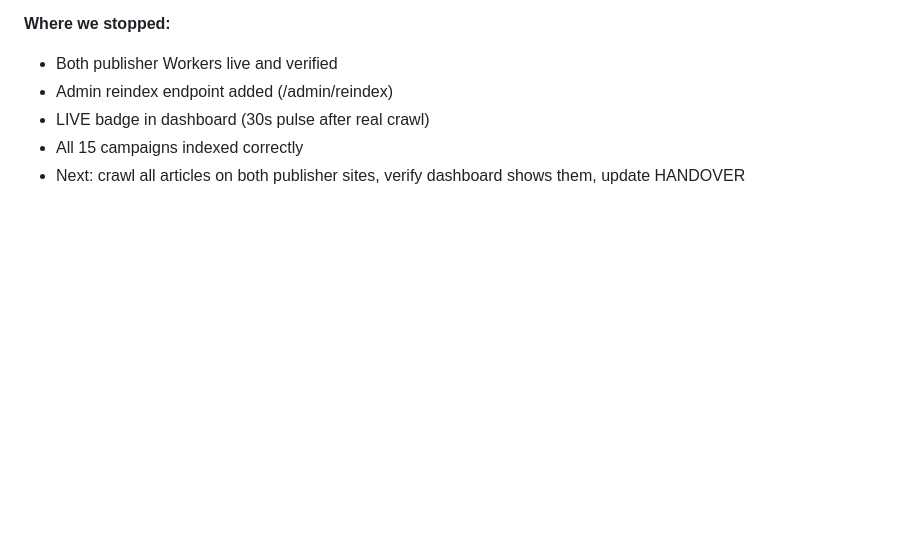
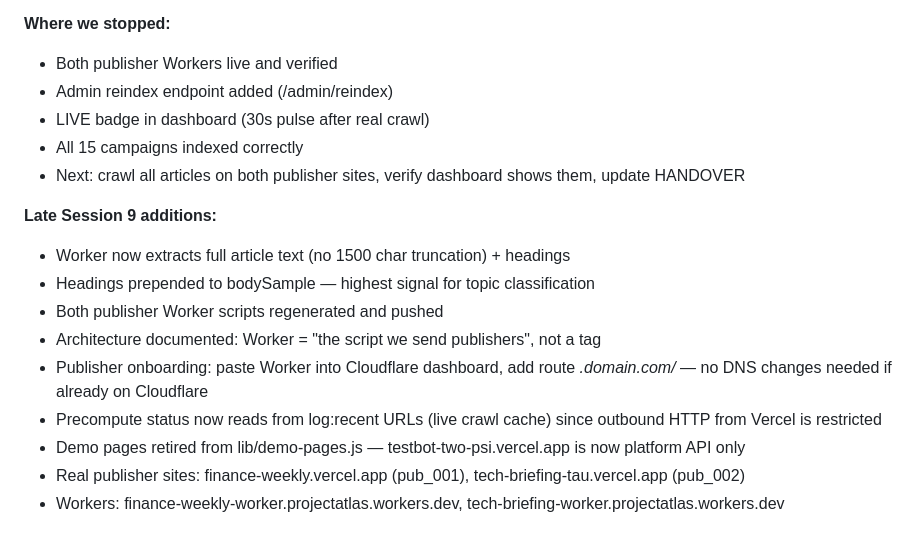
Before and after one commit to aadithyask99-boop/testbot, a Markdown page: SESSION_LOG.md, the part around the change. Drawn GitHub-style; blank space fills up the shorter version.

Commit message:
Session 9 docs: final state update

```diff
--- a/SESSION_LOG.md
+++ b/SESSION_LOG.md
@@ -524,3 +524,14 @@ testbot-worker.projectatlas.workers.dev).
 - LIVE badge in dashboard (30s pulse after real crawl)
 - All 15 campaigns indexed correctly
 - Next: crawl all articles on both publisher sites, verify dashboard shows them, update HANDOVER
+
+**Late Session 9 additions:**
+- Worker now extracts full article text (no 1500 char truncation) + headings
+- Headings prepended to bodySample — highest signal for topic classification
+- Both publisher Worker scripts regenerated and pushed
+- Architecture documented: Worker = "the script we send publishers", not a <script> tag
+- Publisher onboarding: paste Worker into Cloudflare dashboard, add route *.domain.com/* — no DNS changes needed if already on Cloudflare
+- Precompute status now reads from log:recent URLs (live crawl cache) since outbound HTTP from Vercel is restricted
+- Demo pages retired from lib/demo-pages.js — testbot-two-psi.vercel.app is now platform API only
+- Real publisher sites: finance-weekly.vercel.app (pub_001), tech-briefing-tau.vercel.app (pub_002)
+- Workers: finance-weekly-worker.projectatlas.workers.dev, tech-briefing-worker.projectatlas.workers.dev
```
